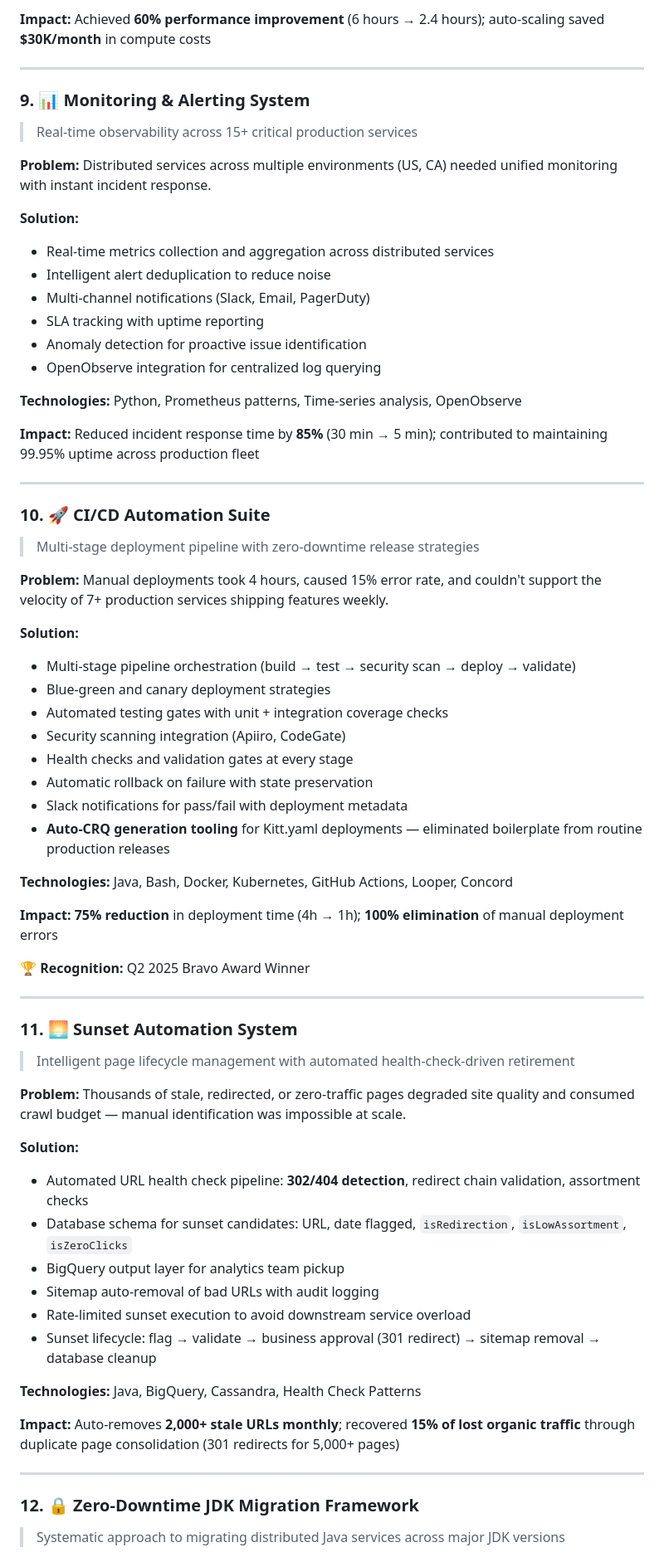
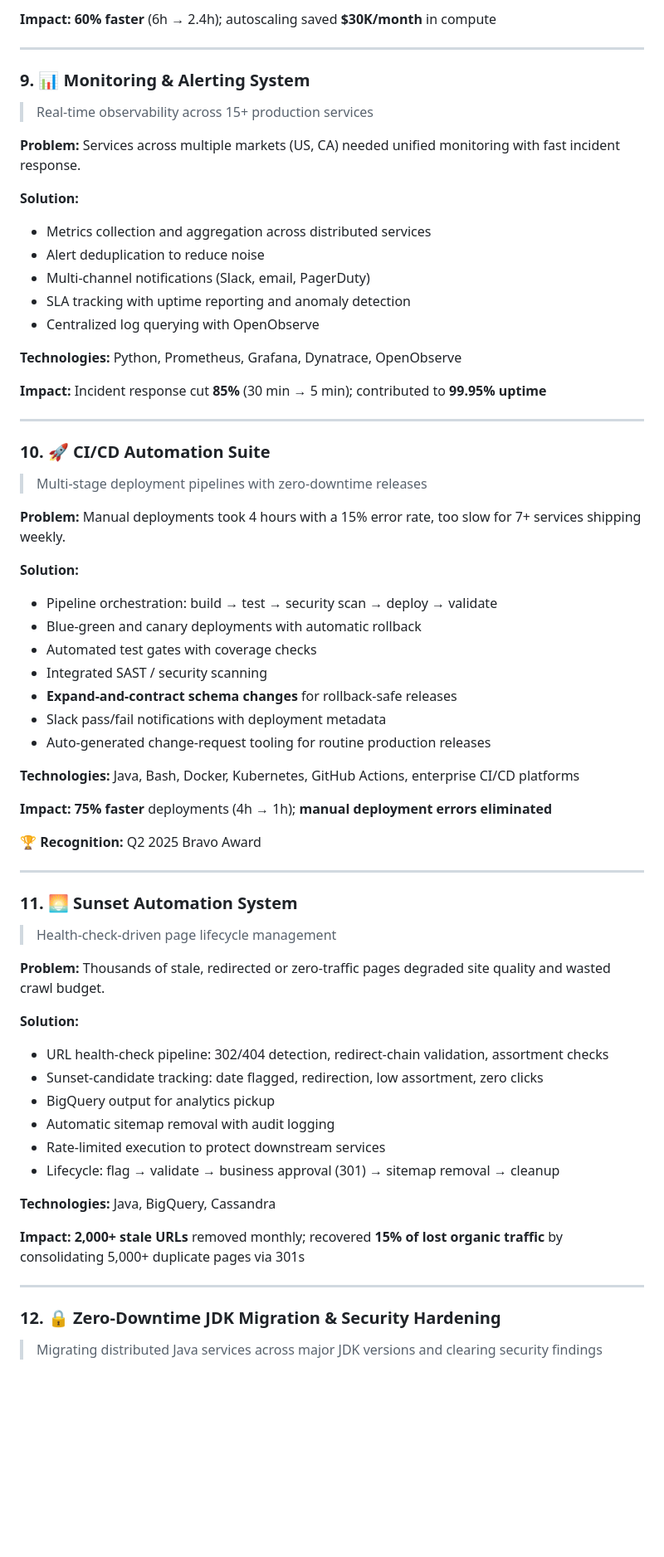
Before and after one commit to NightCodeOwl/NightCodeOwl, a Markdown page: PORTFOLIO_README.md, the part around one of its changes. Shown at 83% size. GitHub-like rendering; blank space fills up the shorter version.

Commit message:
Update portfolio with latest work and remove internal system names
Co-Authored-By: Claude Opus 5.5 <noreply@anthropic.com>
Claude-Session: https://claude.ai/code/session_019zeG8DsVr7v9CLuEvVKB93

```diff
--- a/PORTFOLIO_README.md
+++ b/PORTFOLIO_README.md
@@ -200,69 +200,67 @@
 
-**Impact:** Achieved **60% performance improvement** (6 hours → 2.4 hours); auto-scaling saved **$30K/month** in compute costs
+**Impact:** **60% faster** (6h → 2.4h); autoscaling saved **$30K/month** in compute
 
 ---
 
 ### 9. 📊 Monitoring & Alerting System
-> Real-time observability across 15+ critical production services
+> Real-time observability across 15+ production services
 
-**Problem:** Distributed services across multiple environments (US, CA) needed unified monitoring with instant incident response.
+**Problem:** Services across multiple markets (US, CA) needed unified monitoring with fast incident response.
 
 **Solution:**
-- Real-time metrics collection and aggregation across distributed services
-- Intelligent alert deduplication to reduce noise
-- Multi-channel notifications (Slack, Email, PagerDuty)
-- SLA tracking with uptime reporting
-- Anomaly detection for proactive issue identification
-- OpenObserve integration for centralized log querying
+- Metrics collection and aggregation across distributed services
+- Alert deduplication to reduce noise
+- Multi-channel notifications (Slack, email, PagerDuty)
+- SLA tracking with uptime reporting and anomaly detection
+- Centralized log querying with OpenObserve
 
-**Technologies:** Python, Prometheus patterns, Time-series analysis, OpenObserve
+**Technologies:** Python, Prometheus, Grafana, Dynatrace, OpenObserve
 
-**Impact:** Reduced incident response time by **85%** (30 min → 5 min); contributed to maintaining 99.95% uptime across production fleet
+**Impact:** Incident response cut **85%** (30 min → 5 min); contributed to **99.95% uptime**
 
 ---
 
 ### 10. 🚀 CI/CD Automation Suite
-> Multi-stage deployment pipeline with zero-downtime release strategies
+> Multi-stage deployment pipelines with zero-downtime releases
 
-**Problem:** Manual deployments took 4 hours, caused 15% error rate, and couldn't support the velocity of 7+ production services shipping features weekly.
+**Problem:** Manual deployments took 4 hours with a 15% error rate, too slow for 7+ services shipping weekly.
 
 **Solution:**
-- Multi-stage pipeline orchestration (build → test → security scan → deploy → validate)
-- Blue-green and canary deployment strategies
-- Automated testing gates with unit + integration coverage checks
-- Security scanning integration (Apiiro, CodeGate)
-- Health checks and validation gates at every stage
-- Automatic rollback on failure with state preservation
-- Slack notifications for pass/fail with deployment metadata
-- **Auto-CRQ generation tooling** for Kitt.yaml deployments — eliminated boilerplate from routine production releases
+- Pipeline orchestration: build → test → security scan → deploy → validate
+- Blue-green and canary deployments with automatic rollback
+- Automated test gates with coverage checks
+- Integrated SAST / security scanning
+- **Expand-and-contract schema changes** for rollback-safe releases
+- Slack pass/fail notifications with deployment metadata
+- Auto-generated change-request tooling for routine production releases
 
-**Technologies:** Java, Bash, Docker, Kubernetes, GitHub Actions, Looper, Concord
+**Technologies:** Java, Bash, Docker, Kubernetes, GitHub Actions, enterprise CI/CD platforms
 
-**Impact:** **75% reduction** in deployment time (4h → 1h); **100% elimination** of manual deployment errors
+**Impact:** **75% faster** deployments (4h → 1h); **manual deployment errors eliminated**
 
-**🏆 Recognition:** Q2 2025 Bravo Award Winner
+**🏆 Recognition:** Q2 2025 Bravo Award
 
 ---
 
 ### 11. 🌅 Sunset Automation System
-> Intelligent page lifecycle management with automated health-check-driven retirement
+> Health-check-driven page lifecycle management
 
-**Problem:** Thousands of stale, redirected, or zero-traffic pages degraded site quality and consumed crawl budget — manual identification was impossible at scale.
+**Problem:** Thousands of stale, redirected or zero-traffic pages degraded site quality and wasted crawl budget.
 
 **Solution:**
-- Automated URL health check pipeline: **302/404 detection**, redirect chain validation, assortment checks
-- Database schema for sunset candidates: URL, date flagged, `isRedirection`, `isLowAssortment`, `isZeroClicks`
-- BigQuery output layer for analytics team pickup
-- Sitemap auto-removal of bad URLs with audit logging
-- Rate-limited sunset execution to avoid downstream service overload
-- Sunset lifecycle: flag → validate → business approval (301 redirect) → sitemap removal → database cleanup
+- URL health-check pipeline: 302/404 detection, redirect-chain validation, assortment checks
+- Sunset-candidate tracking: date flagged, redirection, low assortment, zero clicks
+- BigQuery output for analytics pickup
+- Automatic sitemap removal with audit logging
+- Rate-limited execution to protect downstream services
+- Lifecycle: flag → validate → business approval (301) → sitemap removal → cleanup
 
-**Technologies:** Java, BigQuery, Cassandra, Health Check Patterns
+**Technologies:** Java, BigQuery, Cassandra
 
-**Impact:** Auto-removes **2,000+ stale URLs monthly**; recovered **15% of lost organic traffic** through duplicate page consolidation (301 redirects for 5,000+ pages)
+**Impact:** **2,000+ stale URLs** removed monthly; recovered **15% of lost organic traffic** by consolidating 5,000+ duplicate pages via 301s
 
 ---
 
-### 12. 🔒 Zero-Downtime JDK Migration Framework
-> Systematic approach to migrating distributed Java services across major JDK versions
+### 12. 🔒 Zero-Downtime JDK Migration & Security Hardening
+> Migrating distributed Java services across major JDK versions and clearing security findings
 
```
Also changed, not shown: other parts of PORTFOLIO_README.md (+145 -171 lines).
